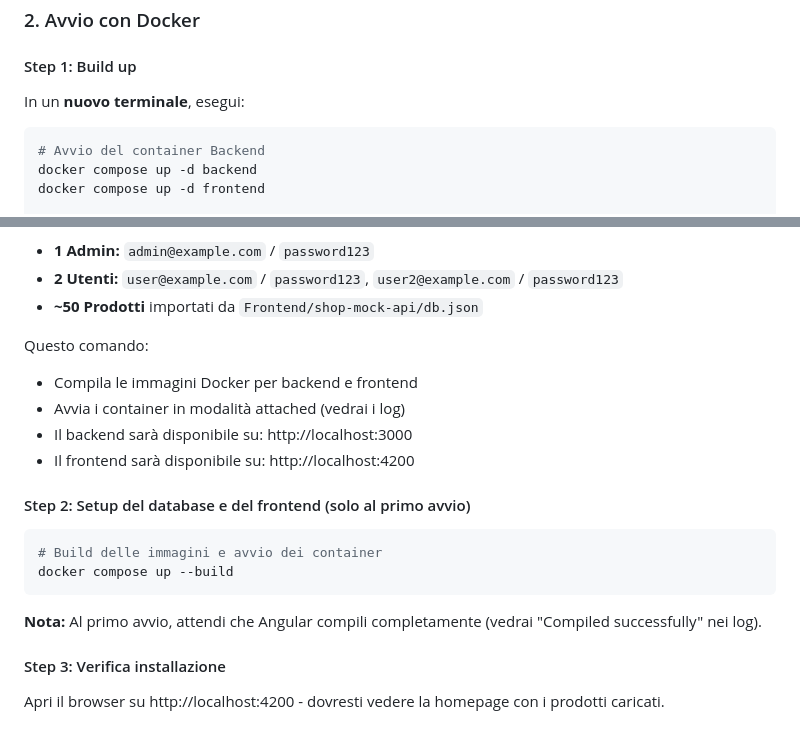
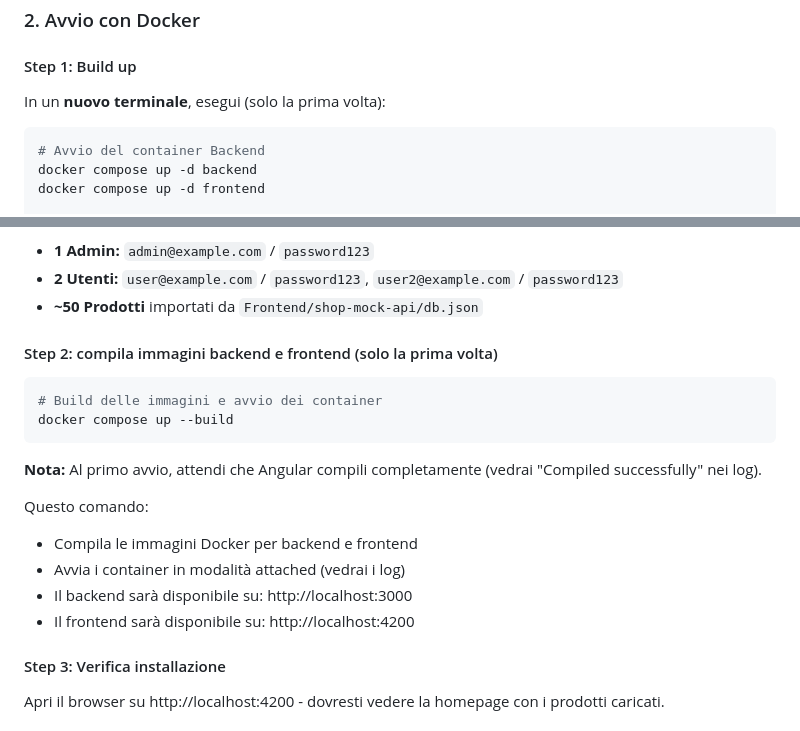
Before and after one commit to MiKee-1/Progetto_Sistemi_Web, a Markdown page: README.md, 2 parts joined by grey strips. Rendered like a GitHub page.

````diff
--- a/README.md
+++ b/README.md
@@ -62,8 +62,7 @@ cd Progetto_Sistemi_Web
 
 #### Step 1: Build up
 
-In un **nuovo terminale**, esegui:
-
+In un **nuovo terminale**, esegui (solo la prima volta):
 ```bash
 # Avvio del container Backend
 docker compose up -d backend
@@ -87,6 +86,14 @@ Il seed crea:
 - **2 Utenti:** `user@example.com` / `password123`, `user2@example.com` / `password123`
 - **~50 Prodotti** importati da `Frontend/shop-mock-api/db.json`
 
+#### Step 2: compila immagini backend e frontend (solo la prima volta)
+
+```bash
+# Build delle immagini e avvio dei container
+docker compose up --build
+```
+
+**Nota:** Al primo avvio, attendi che Angular compili completamente (vedrai "Compiled successfully" nei log).
 
 Questo comando:
 - Compila le immagini Docker per backend e frontend
@@ -94,14 +101,6 @@ Questo comando:
 - Il backend sarà disponibile su: http://localhost:3000
 - Il frontend sarà disponibile su: http://localhost:4200
 
-#### Step 2: Setup del database e del frontend (solo al primo avvio)
-
-```bash
-# Build delle immagini e avvio dei container
-docker compose up --build
-```
-
-**Nota:** Al primo avvio, attendi che Angular compili completamente (vedrai "Compiled successfully" nei log).
 
 
 #### Step 3: Verifica installazione
````
Also changed, not shown: other parts of README.md (+0 -45 lines).
